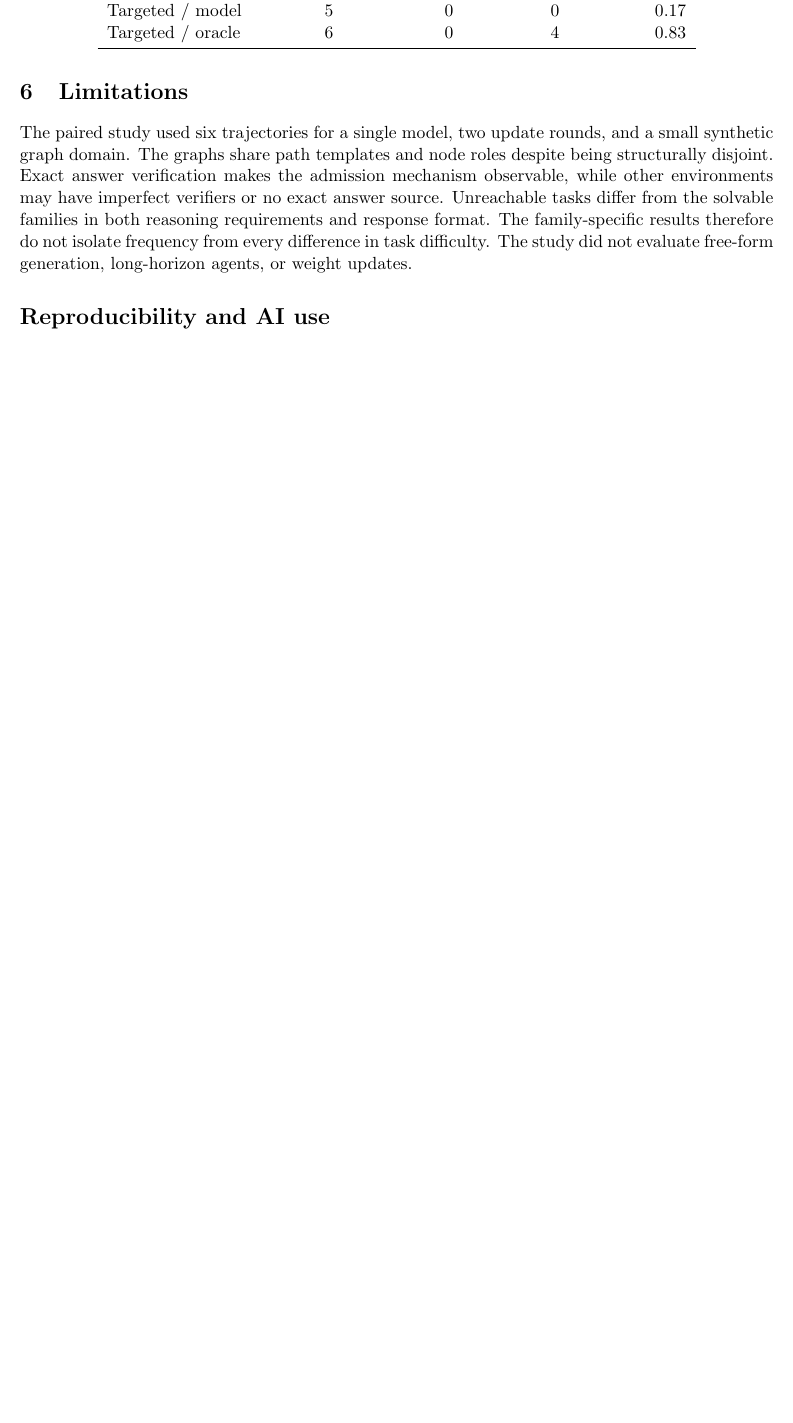
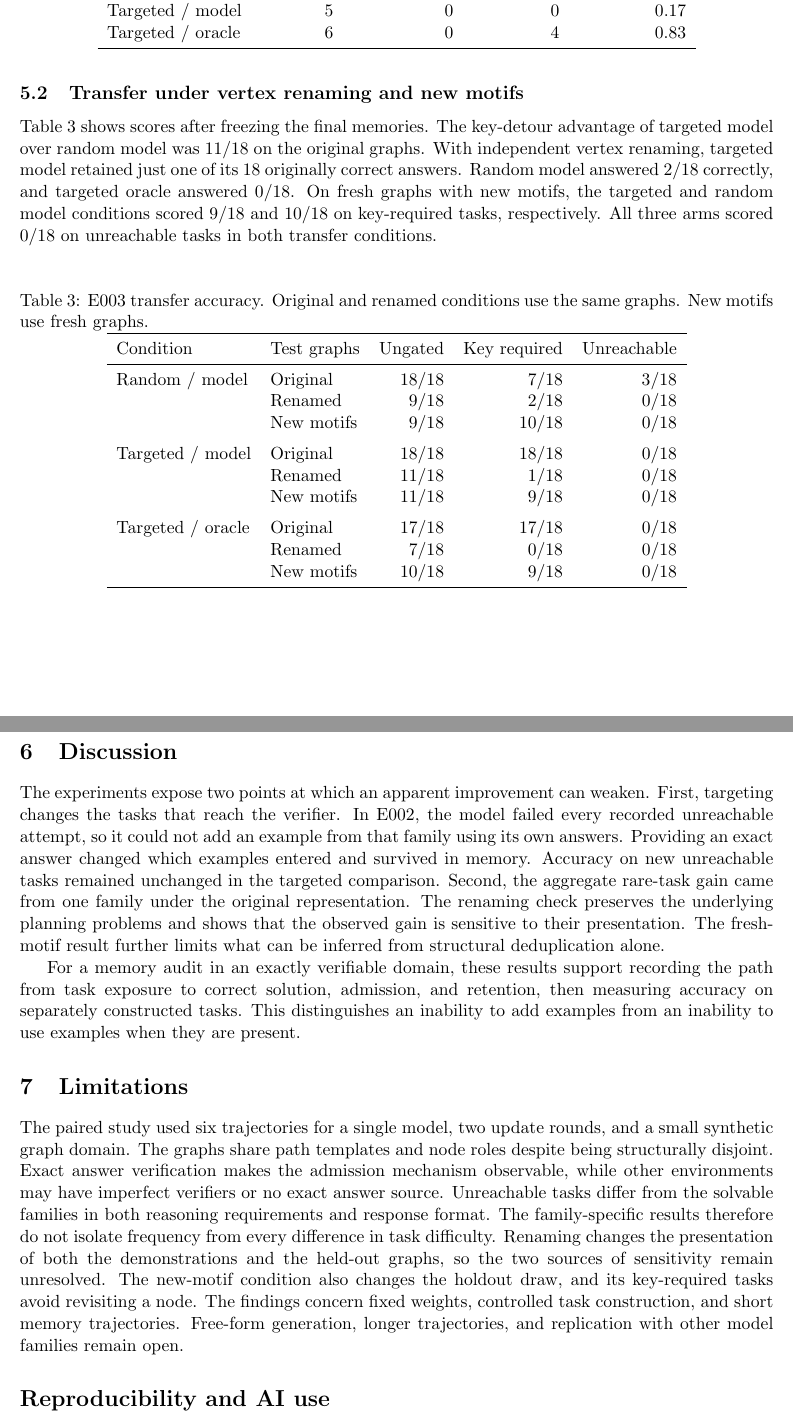
Before and after one commit to minggu151623/rare-case-agent-memory, a LaTeX paper (paper/main.tex, which reads paper/e003-table.tex): part of page 4 of 5 before the commit and two parts of pages 4 and 5 of 6 after it, the two joined at a grey line, cut so that both start at the same text, the shorter picture padded with empty space. Compiled offline with pdfLaTeX.

Commit message:
research(results): archive E003 and complete manuscript analysis

```diff
--- /dev/null
+++ b/paper/e003-table.tex
@@ -0,0 +1,22 @@
+\begin{table}[tbp]
+\centering
+\caption{E003 transfer accuracy. Original and renamed conditions use the same graphs. New motifs use fresh graphs.}
+\label{tab:e003-transfer}
+\begin{tabular}{llrrr}
+\toprule
+Condition & Test graphs & Ungated & Key required & Unreachable \\
+\midrule
+Random / model & Original & 18/18 & 7/18 & 3/18 \\
+ & Renamed & 9/18 & 2/18 & 0/18 \\
+ & New motifs & 9/18 & 10/18 & 0/18 \\
+\addlinespace
+Targeted / model & Original & 18/18 & 18/18 & 0/18 \\
+ & Renamed & 11/18 & 1/18 & 0/18 \\
+ & New motifs & 11/18 & 9/18 & 0/18 \\
+\addlinespace
+Targeted / oracle & Original & 17/18 & 17/18 & 0/18 \\
+ & Renamed & 7/18 & 0/18 & 0/18 \\
+ & New motifs & 10/18 & 9/18 & 0/18 \\
+\bottomrule
+\end{tabular}
+\end{table}
--- a/paper/main.tex
+++ b/paper/main.tex
@@ -195,6 +197,41 @@ unreachable cases.
 
 \input{e002-tables}
 
+\subsection{Transfer under vertex renaming and new motifs}
+
+Table~\ref{tab:e003-transfer} shows scores after freezing the final
+memories. The key-detour advantage of targeted model over random
+model was $11/18$ on the original graphs. With independent vertex
+renaming, targeted model retained just one of its 18 originally
+correct answers. Random model answered $2/18$ correctly, and
+targeted oracle answered $0/18$. On fresh graphs with new motifs,
+the targeted and random model conditions scored $9/18$ and
+$10/18$ on key-required tasks, respectively. All three arms scored
+$0/18$ on unreachable tasks in both transfer conditions.
+
+\input{e003-table}
+
+\section{Discussion}
+
+The experiments expose two points at which an apparent improvement
+can weaken. First, targeting changes the tasks that reach the
+verifier. In E002, the model failed every recorded unreachable
+attempt, so it could not add an example from that family using its
+own answers. Providing an exact answer changed which examples
+entered and survived in memory. Accuracy on new unreachable tasks
+remained unchanged in the targeted comparison. Second, the
+aggregate rare-task gain came from one family under the original
+representation. The renaming check preserves the underlying
+planning problems and shows that the observed gain is sensitive
+to their presentation. The fresh-motif result further limits what
+can be inferred from structural deduplication alone.
+
+For a memory audit in an exactly verifiable domain, these results
+support recording the path from task exposure to correct solution,
+admission, and retention, then measuring accuracy on separately
+constructed tasks. This distinguishes an inability to add examples
+from an inability to use examples when they are present.
+
 \section{Limitations}
 
 The paired study used six trajectories for a single model, two update
@@ -205,8 +242,14 @@ other environments may have imperfect verifiers or no exact answer
 source. Unreachable tasks differ from the solvable families in both
 reasoning requirements and response format. The family-specific
 results therefore do not isolate frequency from every difference in
-task difficulty. The study did not evaluate free-form generation,
-long-horizon agents, or weight updates.
+task difficulty. Renaming changes the presentation of both the
+demonstrations and the held-out graphs, so the two sources of
+sensitivity remain unresolved. The new-motif condition also changes
+the holdout draw, and its key-required tasks avoid revisiting a node.
+The findings concern fixed weights, controlled task construction,
+and short memory trajectories. Free-form generation, longer
+trajectories, and replication with other model families remain
+open.
 
 \section*{Reproducibility and AI use}
 
```
Also changed, not shown: experiments/E003-transfer/analysis.md (added, +39 -0 lines), README.md, paper/README.md, paper/main.tex (8 more changed lines), 8 other files.
